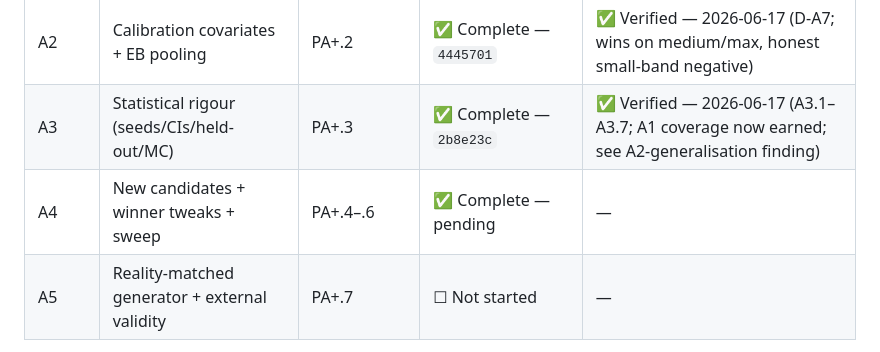
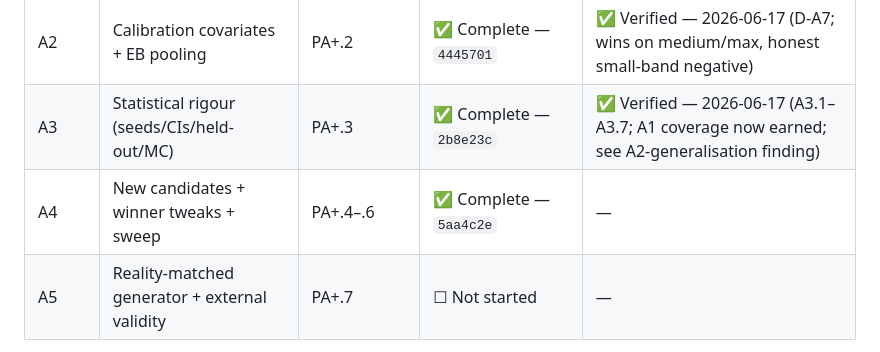
Before and after one commit to NotTheRealRohit/study-planner-web, a Markdown page: plans/2026-06-14-pillar-a-rigour-VERIFICATION.md, the part around one of its changes. Drawn GitHub-style.

Commit message:
docs(plan): record Phase A4 implementation sha

```diff
--- a/plans/2026-06-14-pillar-a-rigour-VERIFICATION.md
+++ b/plans/2026-06-14-pillar-a-rigour-VERIFICATION.md
@@ -24,7 +24,7 @@
 | A1 | Projection coverage fix (red→green) | PA+.1 | ✅ Complete — `0912297` (redo) | ✅ Verified — scope met under D-A6 (coverage → A3) |
 | A2 | Calibration covariates + EB pooling | PA+.2 | ✅ Complete — `4445701` | ✅ Verified — 2026-06-17 (D-A7; wins on medium/max, honest small-band negative) |
 | A3 | Statistical rigour (seeds/CIs/held-out/MC) | PA+.3 | ✅ Complete — `2b8e23c` | ✅ Verified — 2026-06-17 (A3.1–A3.7; A1 coverage now earned; see A2-generalisation finding) |
-| A4 | New candidates + winner tweaks + sweep | PA+.4–.6 | ✅ Complete — pending | — |
+| A4 | New candidates + winner tweaks + sweep | PA+.4–.6 | ✅ Complete — `5aa4c2e` | — |
 | A5 | Reality-matched generator + external validity | PA+.7 | ☐ Not started | — |
 
 Status vocab: `☐ Not started` · `🟡 In progress` · `🛑 Blocked: <reason>` · `✅ Complete — <sha>` (implementer) · `✅ Verified` / `🔁 Changes requested` (reviewer).
```
Also changed, not shown: other parts of plans/2026-06-14-pillar-a-rigour-VERIFICATION.md (+1 -1 lines), plans/2026-06-14-pillar-a-rigour.md (+1 -1 lines).
